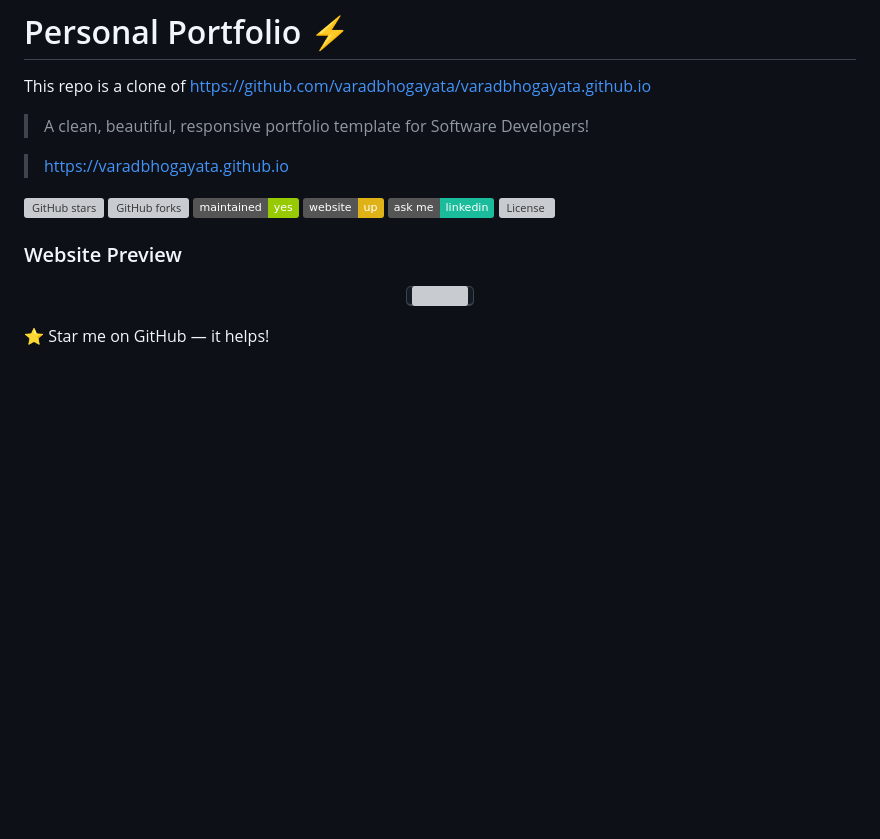
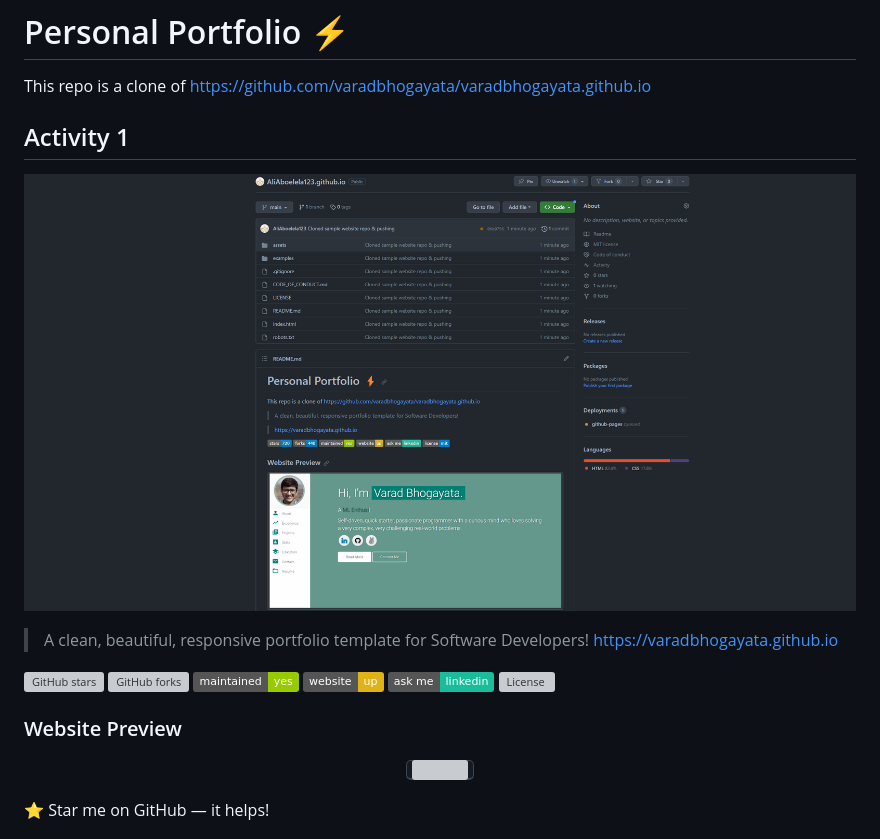
Before and after one commit to AliAboelela123/AliAboelela123.github.io, a Markdown page: README.md, the part around the change. Drawn GitHub-style; pictures changed too: assets/img/submission/a1.png (added); badges without logos; blank space fills up the shorter version; grey boxes are pictures that could not be loaded.

Commit message:
Updated readme with screenshot

```diff
--- a/README.md
+++ b/README.md
@@ -1,8 +1,11 @@
 # Personal Portfolio ⚡️
 This repo is a clone of https://github.com/varadbhogayata/varadbhogayata.github.io
 
+## Activity 1
+![Q1](assets/img/submission/a1.png)
+
+
 > A clean, beautiful, responsive portfolio template for Software Developers!
-
 > https://varadbhogayata.github.io
 
 ![GitHub stars](https://img.shields.io/github/stars/varadbhogayata/varadbhogayata.github.io)
```
